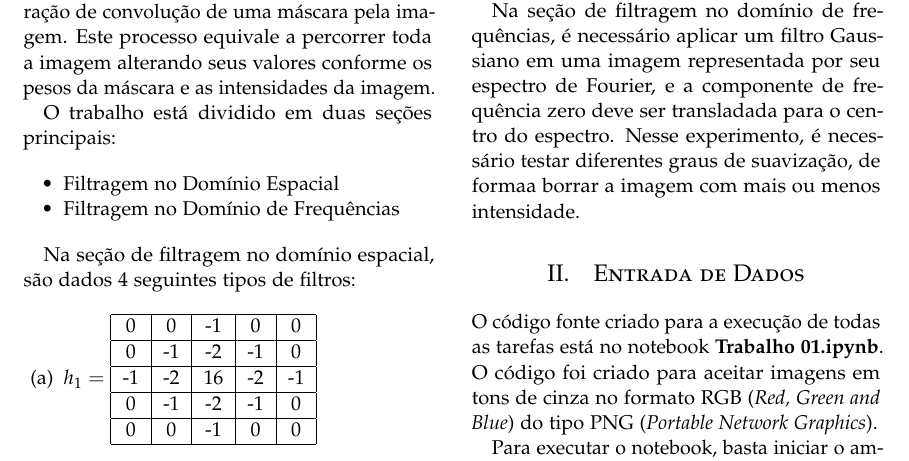
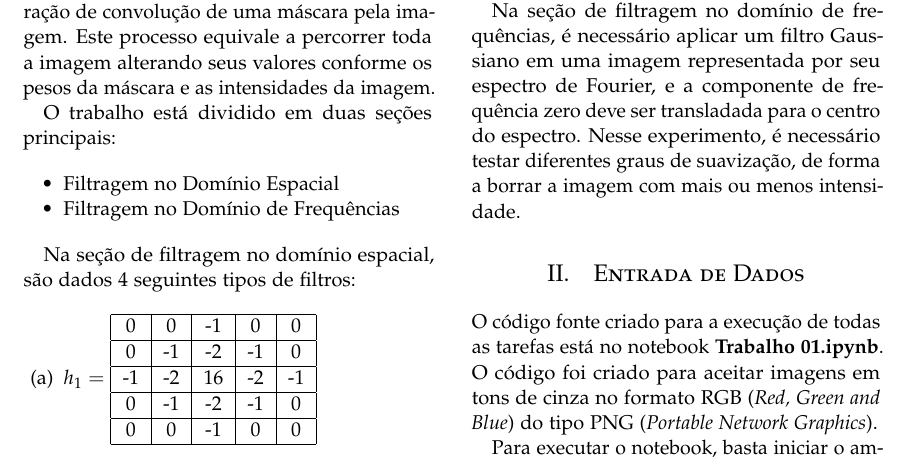
Before and after one commit to viniciusteix/pid-mo443, a LaTeX document (trabalho01/relatorio/article_2.tex): part of page 1 of 8, cut so that both start at the same text. Compiled offline with pdfLaTeX.

Commit message:
correções realizadas

```diff
--- a/trabalho01/relatorio/article_2.tex
+++ b/trabalho01/relatorio/article_2.tex
@@ -163,7 +163,7 @@ Na seção de filtragem no domínio espacial, são dados 4 seguintes tipos de fi
 
 As aplicações dos filtros devem ser feitas de forma individual, porém, os filtros $h_{3}$ e $h_{4}$ devem ser aplicados de forma combinada, somando-se as respostas de cada um dos filtros por meio da seguinte expressão: $\sqrt{(h_{3})^{2} + (h_{4}})^{2}$.
 
-Na seção de filtragem no domínio de frequências, é necessário aplicar um filtro Gaussiano em uma imagem representada por seu espectro de Fourier, e a componente de frequência zero deve ser transladada para o centro do espectro. Nesse experimento, é necessário testar diferentes graus de suavização, de formaa borrar a imagem com mais ou menos intensidade.
+Na seção de filtragem no domínio de frequências, é necessário aplicar um filtro Gaussiano em uma imagem representada por seu espectro de Fourier, e a componente de frequência zero deve ser transladada para o centro do espectro. Nesse experimento, é necessário testar diferentes graus de suavização, de forma a borrar a imagem com mais ou menos intensidade.
 
 %------------------------------------------------
 
```
Also changed, not shown: 3 other files.
